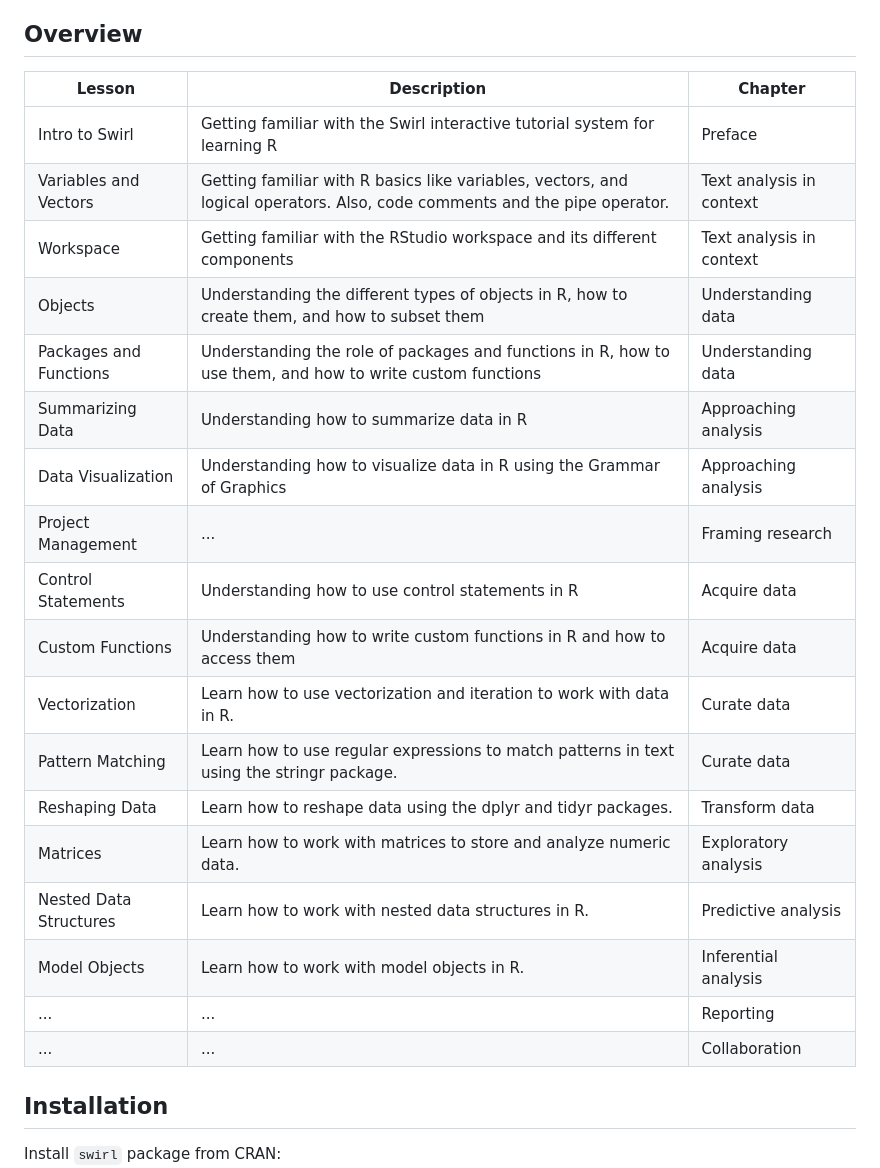
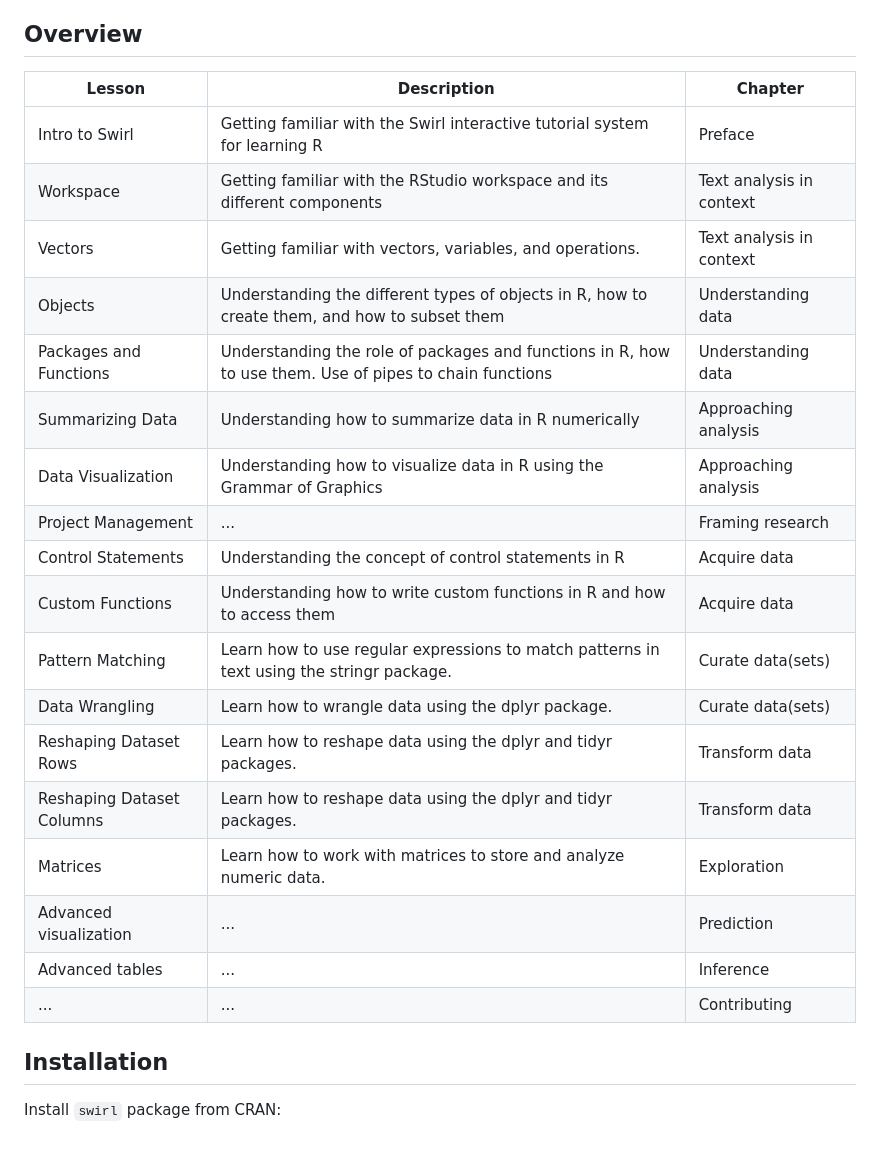
Before and after one commit to qtalr/Lessons, a Markdown page: README.md, the part around the change. GitHub-like rendering; blank space fills up the shorter version.

```diff
--- a/README.md
+++ b/README.md
@@ -6,26 +6,26 @@
 
 ## Overview
 
-| Lesson                 | Description                                                                                                               | Chapter                  |
-| ---------------------- | ------------------------------------------------------------------------------------------------------------------------- | ------------------------ |
-| Intro to Swirl         | Getting familiar with the Swirl interactive tutorial system for learning R                                                | Preface                  |
-| Variables and Vectors  | Getting familiar with R basics like variables, vectors, and logical operators. Also, code comments and the pipe operator. | Text analysis in context |
-| Workspace              | Getting familiar with the RStudio workspace and its different components                                                  | Text analysis in context |
-| Objects                | Understanding the different types of objects in R, how to create them, and how to subset them                             | Understanding data       |
-| Packages and Functions | Understanding the role of packages and functions in R, how to use them, and how to write custom functions                 | Understanding data       |
-| Summarizing Data       | Understanding how to summarize data in R                                                                                  | Approaching analysis     |
-| Data Visualization     | Understanding how to visualize data in R using the Grammar of Graphics                                                    | Approaching analysis     |
-| Project Management     | ...                                                                                                                       | Framing research         |
-| Control Statements     | Understanding how to use control statements in R                                                                          | Acquire data             |
-| Custom Functions       | Understanding how to write custom functions in R and how to access them                                                   | Acquire data             |
-| Vectorization          | Learn how to use vectorization and iteration to work with data in R.                                                      | Curate data              |
-| Pattern Matching       | Learn how to use regular expressions to match patterns in text using the stringr package.                               | Curate data              |
-| Reshaping Data         | Learn how to reshape data using the dplyr and tidyr packages.                                                         | Transform data           |
-| Matrices               | Learn how to work with matrices to store and analyze numeric data.                                                        | Exploratory analysis     |
-| Nested Data Structures | Learn how to work with nested data structures in R.                                                                       | Predictive analysis      |
-| Model Objects          | Learn how to work with model objects in R.                                                                                | Inferential analysis     |
-| ...                    | ...                                                                                                                       | Reporting                |
-| ...                    | ...                                                                                                                       | Collaboration            |
+| Lesson                    | Description                                                                                             | Chapter                  |
+| ------------------------- | ------------------------------------------------------------------------------------------------------- | ------------------------ |
+| Intro to Swirl            | Getting familiar with the Swirl interactive tutorial system for learning R                              | Preface                  |
+| Workspace                 | Getting familiar with the RStudio workspace and its different components                                | Text analysis in context |
+| Vectors                   | Getting familiar with vectors, variables, and operations.                                               | Text analysis in context |
+| Objects                   | Understanding the different types of objects in R, how to create them, and how to subset them           | Understanding data       |
+| Packages and Functions    | Understanding the role of packages and functions in R, how to use them. Use of pipes to chain functions | Understanding data       |
+| Summarizing Data          | Understanding how to summarize data in R numerically                                                    | Approaching analysis     |
+| Data Visualization        | Understanding how to visualize data in R using the Grammar of Graphics                                  | Approaching analysis     |
+| Project Management        | ...                                                                                                     | Framing research         |
+| Control Statements        | Understanding the concept of control statements in R                                                    | Acquire data             |
+| Custom Functions          | Understanding how to write custom functions in R and how to access them                                 | Acquire data             |
+| Pattern Matching          | Learn how to use regular expressions to match patterns in text using the stringr package.               | Curate data(sets)        |
+| Data Wrangling            | Learn how to wrangle data using the dplyr package.                                                      | Curate data(sets)        |
+| Reshaping Dataset Rows    | Learn how to reshape data using the dplyr and tidyr packages.                                           | Transform data           |
+| Reshaping Dataset Columns | Learn how to reshape data using the dplyr and tidyr packages.                                           | Transform data           |
+| Matrices                  | Learn how to work with matrices to store and analyze numeric data.                                      | Exploration              |
+| Advanced visualization    | ...                                                                                                     | Prediction               |
+| Advanced tables           | ...                                                                                                     | Inference                |
+| ...                       | ...                                                                                                     | Contributing             |
 
 ## Installation
 
```
